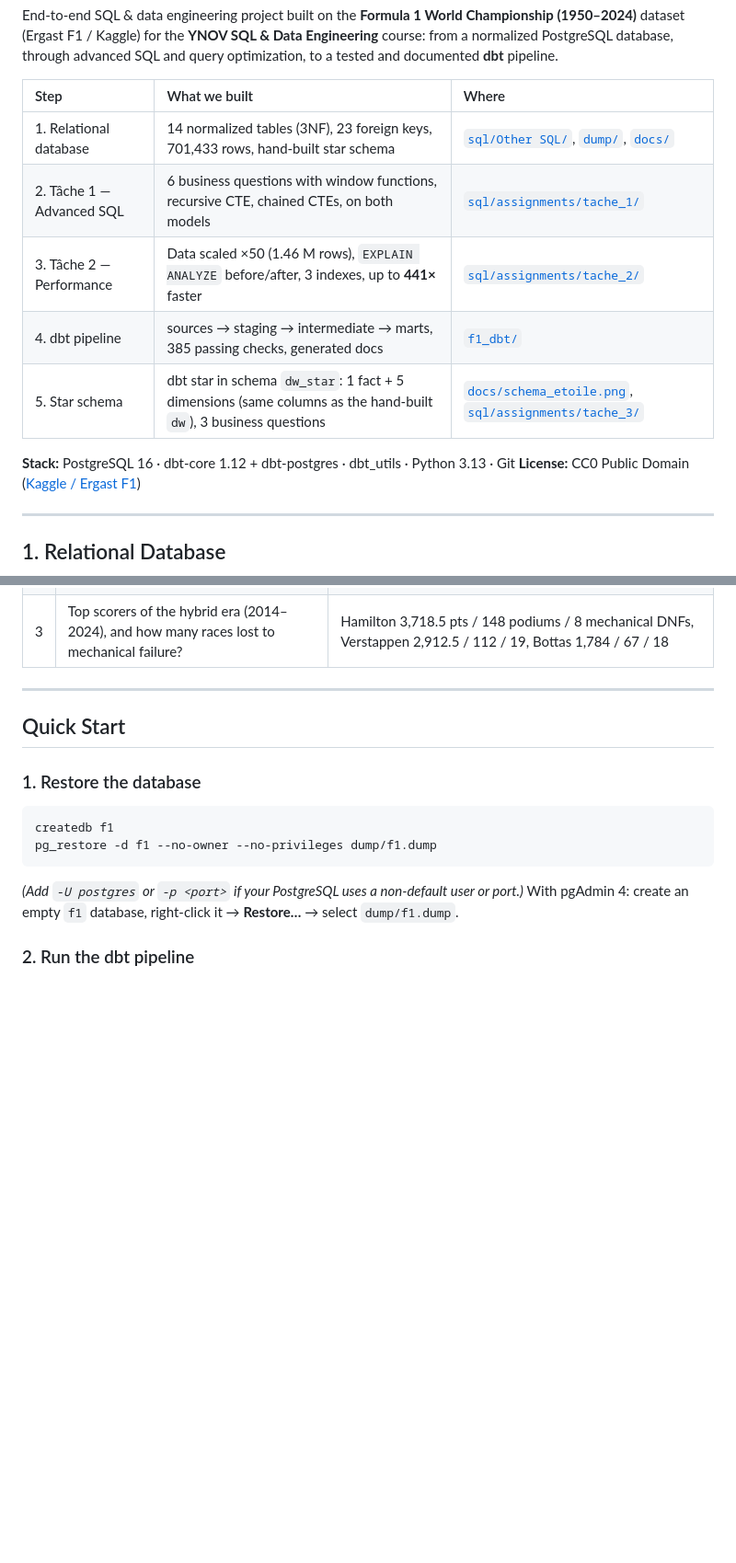
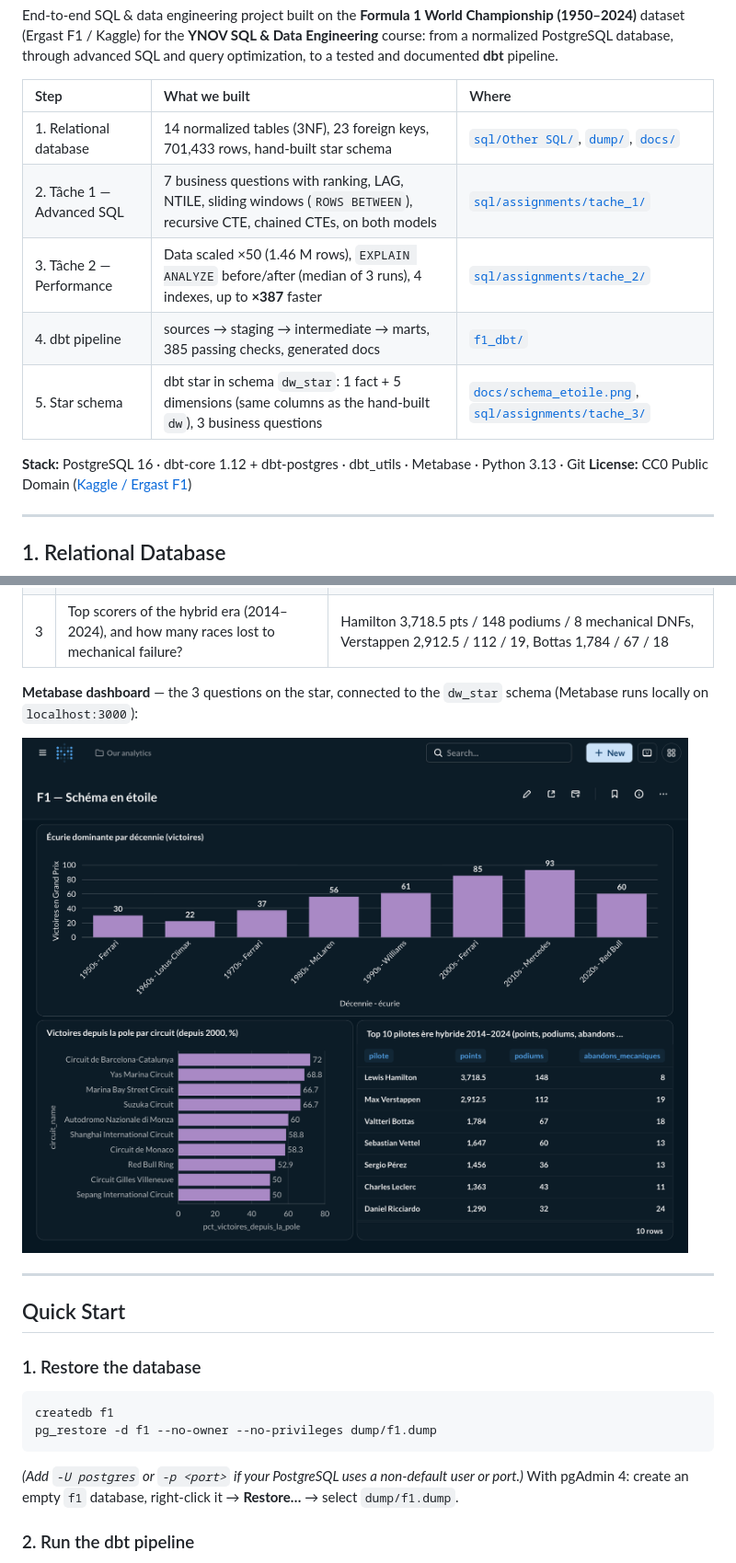
Before and after one commit to ganpat-patel-012/YNOV-SQL-F1, a Markdown page: README.md, 2 parts joined by grey strips. Shown at 92% size. Rendered like a GitHub page; pictures changed too: docs/metabase_dashboard.png (added); blank space fills up the shorter version.

```diff
--- a/README.md
+++ b/README.md
@@ -5,12 +5,12 @@ End-to-end SQL & data engineering project built on the **Formula 1 World Champio
 | Step | What we built | Where |
 | :--- | :--- | :--- |
 | 1. Relational database | 14 normalized tables (3NF), 23 foreign keys, 701,433 rows, hand-built star schema | [`sql/Other SQL/`](sql/Other%20SQL/), [`dump/`](dump/), [`docs/`](docs/) |
-| 2. Tâche 1 — Advanced SQL | 6 business questions with window functions, recursive CTE, chained CTEs, on both models | [`sql/assignments/tache_1/`](sql/assignments/tache_1/) |
-| 3. Tâche 2 — Performance | Data scaled ×50 (1.46 M rows), `EXPLAIN ANALYZE` before/after, 3 indexes, up to **441×** faster | [`sql/assignments/tache_2/`](sql/assignments/tache_2/) |
+| 2. Tâche 1 — Advanced SQL | 7 business questions with ranking, LAG, NTILE, sliding windows (`ROWS BETWEEN`), recursive CTE, chained CTEs, on both models | [`sql/assignments/tache_1/`](sql/assignments/tache_1/) |
+| 3. Tâche 2 — Performance | Data scaled ×50 (1.46 M rows), `EXPLAIN ANALYZE` before/after (median of 3 runs), 4 indexes, up to **×387** faster | [`sql/assignments/tache_2/`](sql/assignments/tache_2/) |
 | 4. dbt pipeline | sources → staging → intermediate → marts, 385 passing checks, generated docs | [`f1_dbt/`](f1_dbt/) |
 | 5. Star schema | dbt star in schema `dw_star`: 1 fact + 5 dimensions (same columns as the hand-built `dw`), 3 business questions | [`docs/schema_etoile.png`](docs/schema_etoile.png), [`sql/assignments/tache_3/`](sql/assignments/tache_3/) |
 
-**Stack:** PostgreSQL 16 · dbt-core 1.12 + dbt-postgres · dbt_utils · Python 3.13 · Git
+**Stack:** PostgreSQL 16 · dbt-core 1.12 + dbt-postgres · dbt_utils · Metabase · Python 3.13 · Git
 **License:** CC0 Public Domain ([Kaggle / Ergast F1](https://www.kaggle.com/datasets/rohanrao/formula-1-world-championship-1950-2020))
 
 ---
@@ -135,6 +137,10 @@ Designed on paper with Kimball's 4 steps, validated in class, then built in dbt
 | 1 | Which constructor dominated each decade (wins)? | Ferrari (1950s), Lotus-Climax (1960s), Ferrari (1970s), McLaren (1980s), Williams (1990s), Ferrari (2000s), Mercedes (2010s), Red Bull (2020s) |
 | 2 | On which circuits is pole position most decisive (since 2000)? | Barcelona (72% of wins from pole), Yas Marina (68.8%), Marina Bay and Suzuka (66.7%) |
 | 3 | Top scorers of the hybrid era (2014–2024), and how many races lost to mechanical failure? | Hamilton 3,718.5 pts / 148 podiums / 8 mechanical DNFs, Verstappen 2,912.5 / 112 / 19, Bottas 1,784 / 67 / 18 |
+
+**Metabase dashboard** — the 3 questions on the star, connected to the `dw_star` schema (Metabase runs locally on `localhost:3000`):
+
+![Metabase dashboard](docs/metabase_dashboard.png)
 
 ---
 
```
Also changed, not shown: other parts of README.md (+13 -10 lines), 17 other files.
